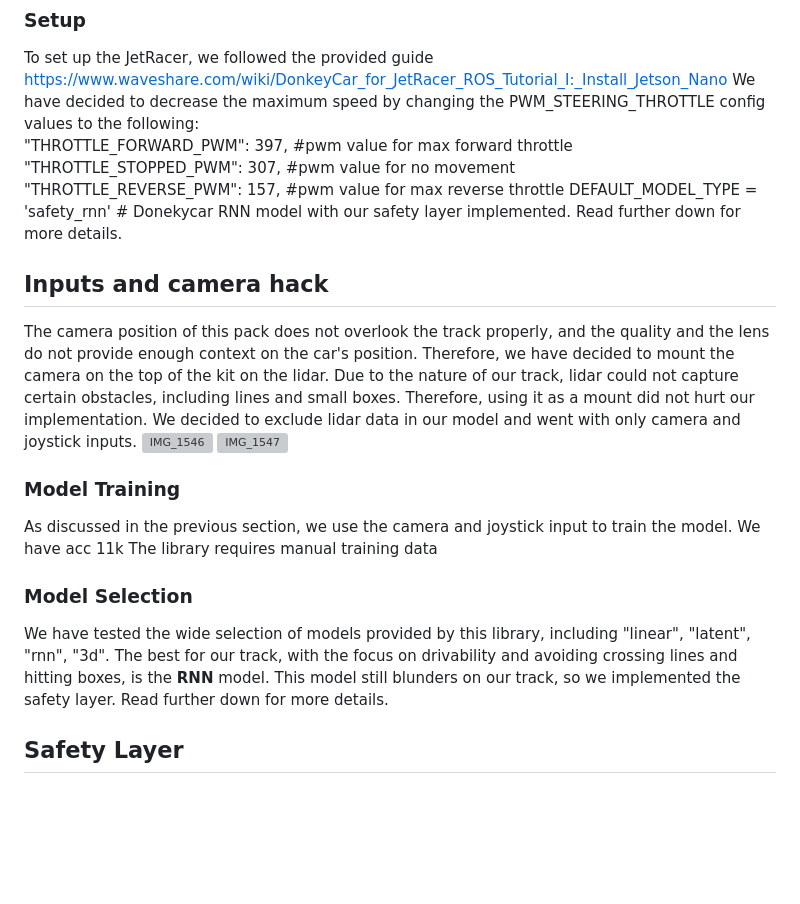
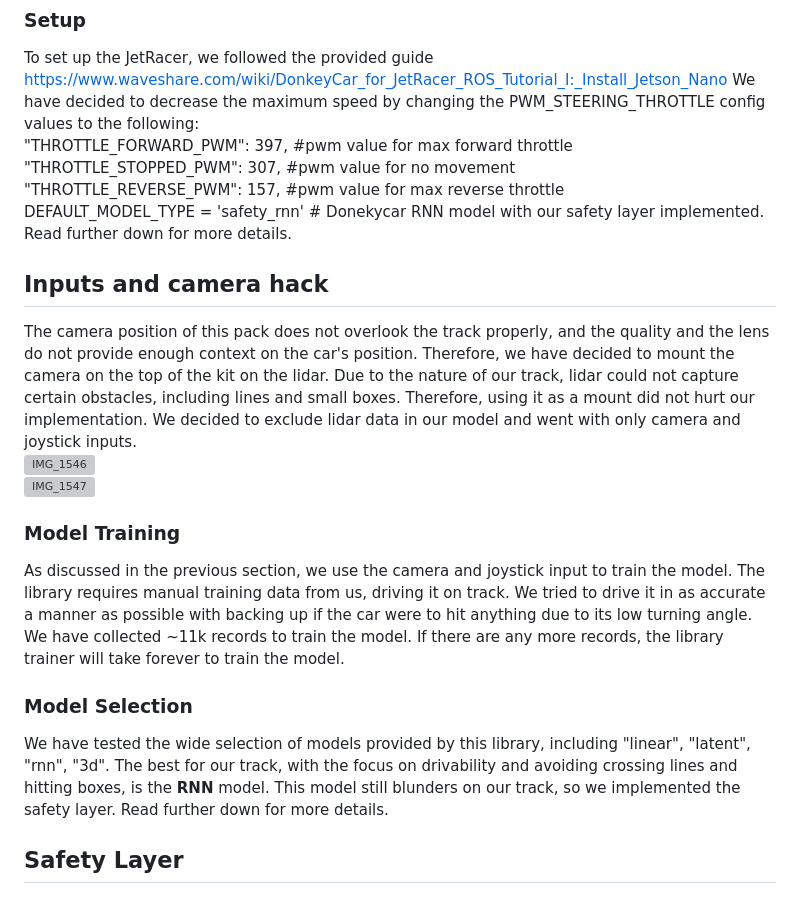
Before and after one commit to CPSCourse-TUM2024/Safety-Layer-for-autonomous-driving-with-Donkeycar, a Markdown page: README.md, the part around the change. Rendered like a GitHub page; blank space fills up the shorter version; grey boxes are pictures that could not be loaded.

```diff
--- a/README.md
+++ b/README.md
@@ -26,25 +26,23 @@ To set up the JetRacer, we followed the provided guide https://www.waveshare.com
 We have decided to decrease the maximum speed by changing the PWM_STEERING_THROTTLE config values to the following: \
 "THROTTLE_FORWARD_PWM": 397,            #pwm value for max forward throttle\
 "THROTTLE_STOPPED_PWM": 307,            #pwm value for no movement\
-"THROTTLE_REVERSE_PWM": 157,            #pwm value for max reverse throttle
+"THROTTLE_REVERSE_PWM": 157,            #pwm value for max reverse throttle\
 DEFAULT_MODEL_TYPE = 'safety_rnn' # Donekycar RNN model with our safety layer implemented. Read further down for more details.
 
 ## Inputs and camera hack
-The camera position of this pack does not overlook the track properly, and the quality and the lens do not provide enough context on the car's position. Therefore, we have decided to mount the camera on the top of the kit on the lidar. Due to the nature of our track, lidar could not capture certain obstacles, including lines and small boxes. Therefore, using it as a mount did not hurt our implementation. We decided to exclude lidar data in our model and went with only camera and joystick inputs.
-![IMG_1546](https://github.com/ValachPatrik/Safety-Layer-for-autonomous-driving-with-Donkeycar/assets/82080194/db48ce28-c0c4-4ab1-9529-0c873f22c210)
+The camera position of this pack does not overlook the track properly, and the quality and the lens do not provide enough context on the car's position. Therefore, we have decided to mount the camera on the top of the kit on the lidar. Due to the nature of our track, lidar could not capture certain obstacles, including lines and small boxes. Therefore, using it as a mount did not hurt our implementation. We decided to exclude lidar data in our model and went with only camera and joystick inputs.\
+![IMG_1546](https://github.com/ValachPatrik/Safety-Layer-for-autonomous-driving-with-Donkeycar/assets/82080194/db48ce28-c0c4-4ab1-9529-0c873f22c210)\
 ![IMG_1547](https://github.com/ValachPatrik/Safety-Layer-for-autonomous-driving-with-Donkeycar/assets/82080194/fcb4a543-4170-4cd3-8268-8f22f1a5d44e)
 
 ### Model Training
 As discussed in the previous section, we use the camera and joystick input to train the model.
-We have acc
-11k
-The library requires manual training data
+The library requires manual training data from us, driving it on track. We tried to drive it in as accurate a manner as possible with backing up if the car were to hit anything due to its low turning angle.
+We have collected ~11k records to train the model. If there are any more records, the library trainer will take forever to train the model.
 
 ### Model Selection
 We have tested the wide selection of models provided by this library, including "linear", "latent", "rnn", "3d".
 The best for our track, with the focus on drivability and avoiding crossing lines and hitting boxes, is the **RNN** model.
 This model still blunders on our track, so we implemented the safety layer. Read further down for more details.
-
 
 ## Safety Layer
 ### Virtual Track
```
